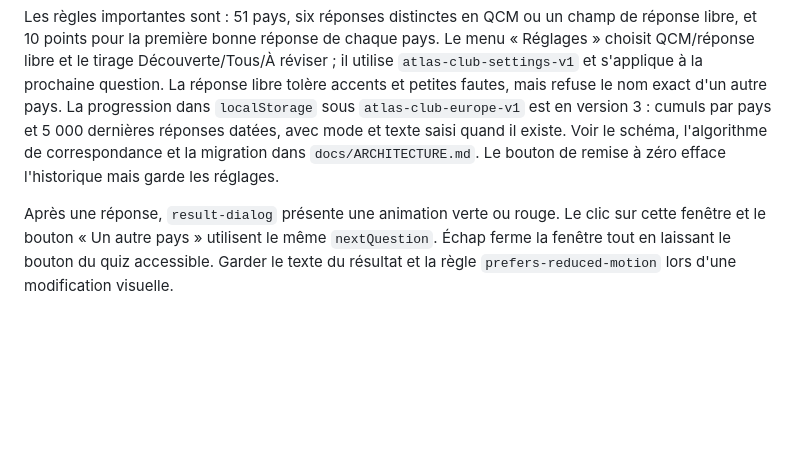
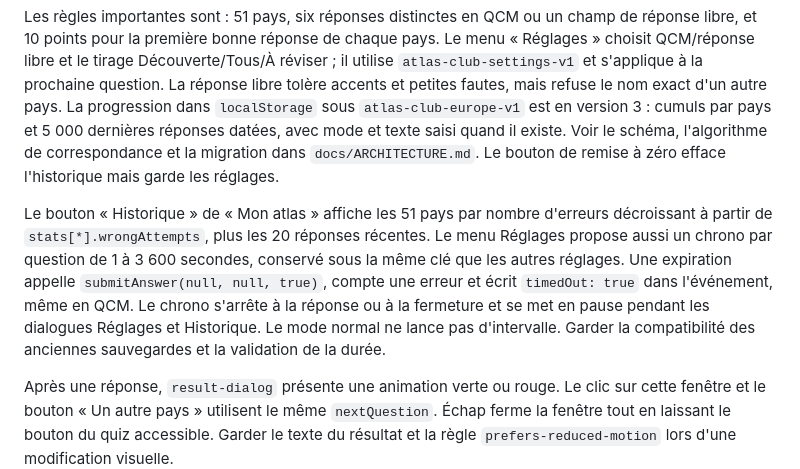
Before and after one commit to lechampdelaurore-boop/quiz-carte-europe, a Markdown page: CLAUDE.md, the part around the change. Rendered like a GitHub page; blank space fills up the shorter version.

Commit message:
Préciser les règles de reprise du projet

```diff
--- a/CLAUDE.md
+++ b/CLAUDE.md
@@ -5,6 +5,8 @@ Lis `README.md` puis `docs/ARCHITECTURE.md` avant de modifier le jeu.
 Il s'agit d'une application statique en français, sans framework et sans dépendances à installer. Pour la lancer : `node scripts/serve.mjs`, puis ouvrir `http://127.0.0.1:8765/`.
 
 Les règles importantes sont : 51 pays, six réponses distinctes en QCM ou un champ de réponse libre, et 10 points pour la première bonne réponse de chaque pays. Le menu « Réglages » choisit QCM/réponse libre et le tirage Découverte/Tous/À réviser ; il utilise `atlas-club-settings-v1` et s'applique à la prochaine question. La réponse libre tolère accents et petites fautes, mais refuse le nom exact d'un autre pays. La progression dans `localStorage` sous `atlas-club-europe-v1` est en version 3 : cumuls par pays et 5 000 dernières réponses datées, avec mode et texte saisi quand il existe. Voir le schéma, l'algorithme de correspondance et la migration dans `docs/ARCHITECTURE.md`. Le bouton de remise à zéro efface l'historique mais garde les réglages.
+
+Le bouton « Historique » de « Mon atlas » affiche les 51 pays par nombre d'erreurs décroissant à partir de `stats[*].wrongAttempts`, plus les 20 réponses récentes. Le menu Réglages propose aussi un chrono par question de 1 à 3 600 secondes, conservé sous la même clé que les autres réglages. Une expiration appelle `submitAnswer(null, null, true)`, compte une erreur et écrit `timedOut: true` dans l'événement, même en QCM. Le chrono s'arrête à la réponse ou à la fermeture et se met en pause pendant les dialogues Réglages et Historique. Le mode normal ne lance pas d'intervalle. Garder la compatibilité des anciennes sauvegardes et la validation de la durée.
 
 Après une réponse, `result-dialog` présente une animation verte ou rouge. Le clic sur cette fenêtre et le bouton « Un autre pays » utilisent le même `nextQuestion`. Échap ferme la fenêtre tout en laissant le bouton du quiz accessible. Garder le texte du résultat et la règle `prefers-reduced-motion` lors d'une modification visuelle.
 
```
